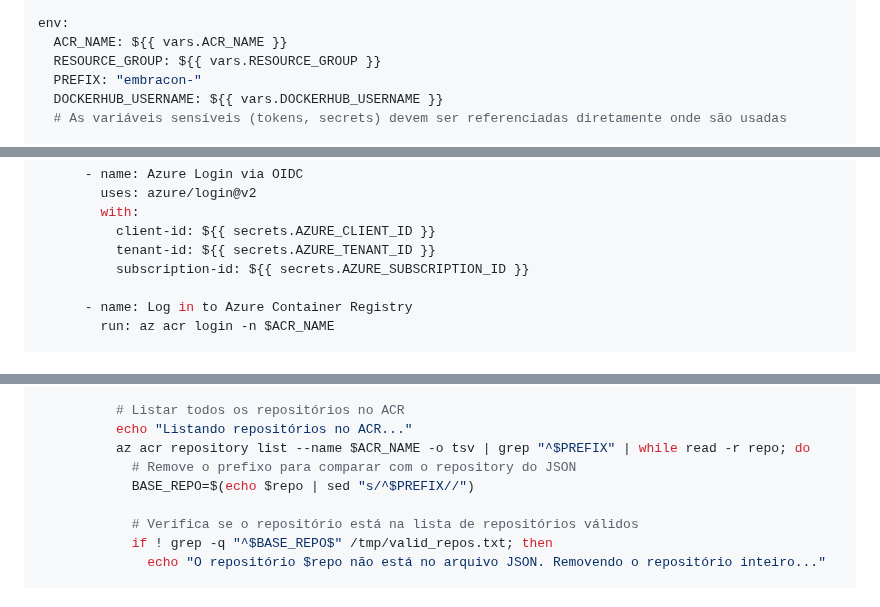
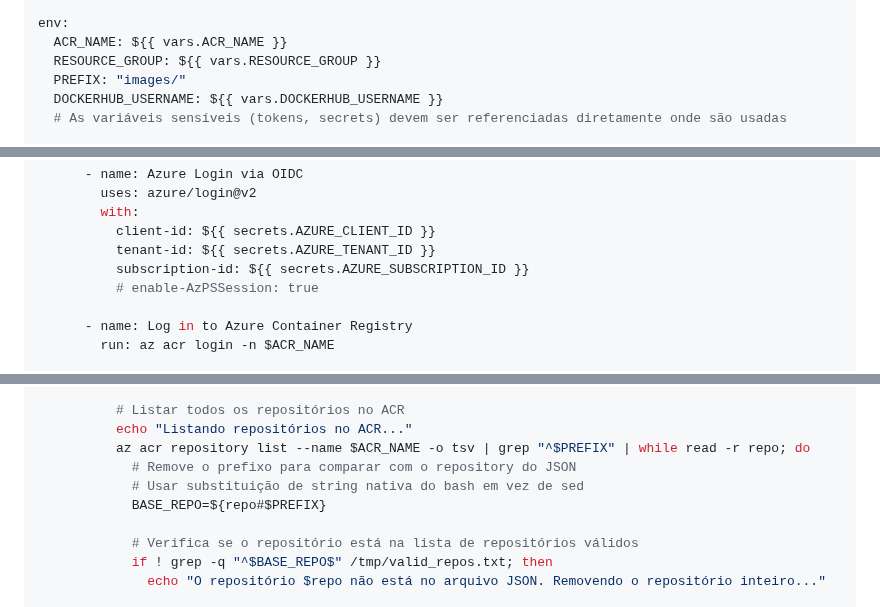
Before and after one commit to toolbox-tech/embracon, a Markdown page: internalization-docker-images/README.md, 3 parts joined by grey strips. Drawn GitHub-style.

Commit message:
docs(acr): change yaml file

```diff
--- a/internalization-docker-images/README.md
+++ b/internalization-docker-images/README.md
@@ -412,7 +412,7 @@ on:
 env:
   ACR_NAME: ${{ vars.ACR_NAME }}
   RESOURCE_GROUP: ${{ vars.RESOURCE_GROUP }}
-  PREFIX: "embracon-"
+  PREFIX: "images/"
   DOCKERHUB_USERNAME: ${{ vars.DOCKERHUB_USERNAME }}
   # As variáveis sensíveis (tokens, secrets) devem ser referenciadas diretamente onde são usadas
 
@@ -434,6 +434,7 @@ jobs:
           client-id: ${{ secrets.AZURE_CLIENT_ID }}
           tenant-id: ${{ secrets.AZURE_TENANT_ID }}
           subscription-id: ${{ secrets.AZURE_SUBSCRIPTION_ID }}
+          # enable-AzPSSession: true
 
       - name: Log in to Azure Container Registry
         run: az acr login -n $ACR_NAME
@@ -546,7 +548,8 @@ jobs:
           echo "Listando repositórios no ACR..."
           az acr repository list --name $ACR_NAME -o tsv | grep "^$PREFIX" | while read -r repo; do
             # Remove o prefixo para comparar com o repository do JSON
-            BASE_REPO=$(echo $repo | sed "s/^$PREFIX//")
+            # Usar substituição de string nativa do bash em vez de sed
+            BASE_REPO=${repo#$PREFIX}
 
             # Verifica se o repositório está na lista de repositórios válidos
             if ! grep -q "^$BASE_REPO$" /tmp/valid_repos.txt; then
```
Also changed, not shown: other parts of internalization-docker-images/README.md (+1 -0 lines).
